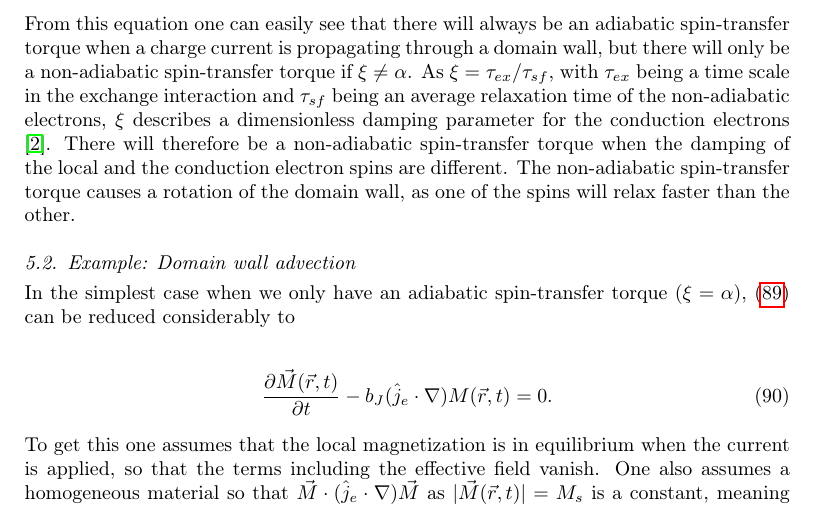
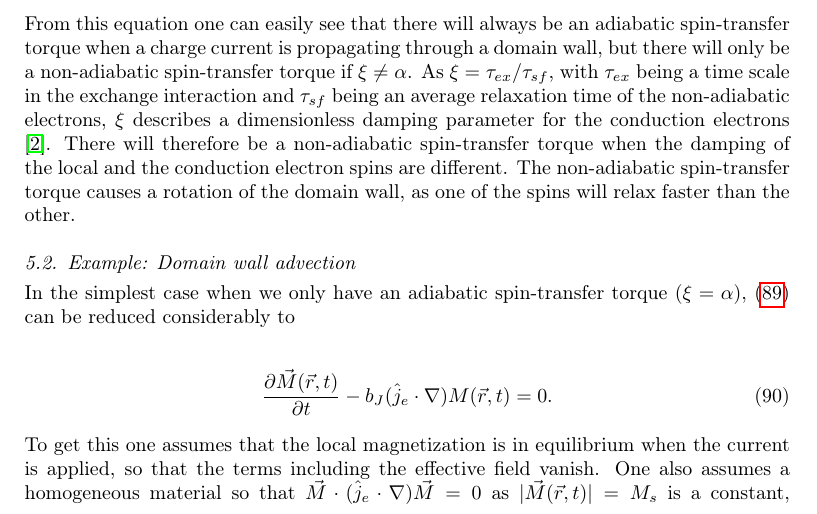
Before and after one commit to oyvindjohansen/Ferromagnetism-DW, a LaTeX paper (main.tex): part of page 25 of 26, cut so that both start at the same text. Compiled offline with pdfLaTeX.

Commit message:
Minor edit.

```diff
--- a/main.tex
+++ b/main.tex
@@ -786,7 +786,7 @@ In the simplest case when we only have an adiabatic spin-transfer torque ($\xi =
 \frac{\partial \vec{M}(\vec{r}, t)}{\partial t} - b_J(\hat{j}_e\cdot\nabla) M(\vec{r}, t) = 0.
 \end{align}
 
-To get this one assumes that the local magnetization is in equilibrium when the current is applied, so that the terms including the effective field vanish. One also assumes a homogeneous material so that $\vec{M}\cdot(\hat{j}_e\cdot\nabla)\vec{M}$ as $|\vec{M}(\vec{r}, t)| = M_s$ is a constant, meaning $\vec{M}\times (\vec{M}\times(\hat{j}_e\cdot\nabla)\vec{M})) = -M_s^2(\hat{j}_e\cdot\nabla)\vec{M}$. Comparing \eqref{eq:dw_advection} to the advection equation for a vector field $\vec{M}(\vec{r}, t)$ with an incompressible flow $\vec{v}$,
+To get this one assumes that the local magnetization is in equilibrium when the current is applied, so that the terms including the effective field vanish. One also assumes a homogeneous material so that $\vec{M}\cdot(\hat{j}_e\cdot\nabla)\vec{M} = 0$ as $|\vec{M}(\vec{r}, t)| = M_s$ is a constant, meaning $\vec{M}\times (\vec{M}\times(\hat{j}_e\cdot\nabla)\vec{M})) = -M_s^2(\hat{j}_e\cdot\nabla)\vec{M}$. Comparing \eqref{eq:dw_advection} to the advection equation for a vector field $\vec{M}(\vec{r}, t)$ with an incompressible flow $\vec{v}$,
 
 \begin{align}
 \label{eq:advection}
```
